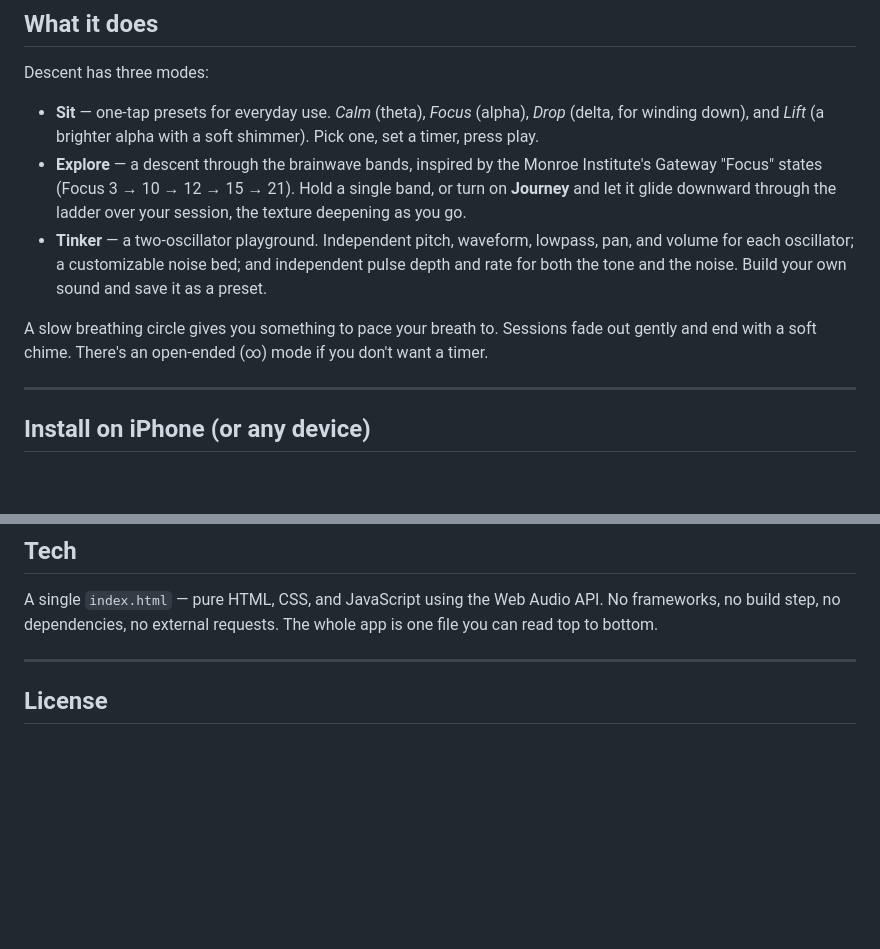
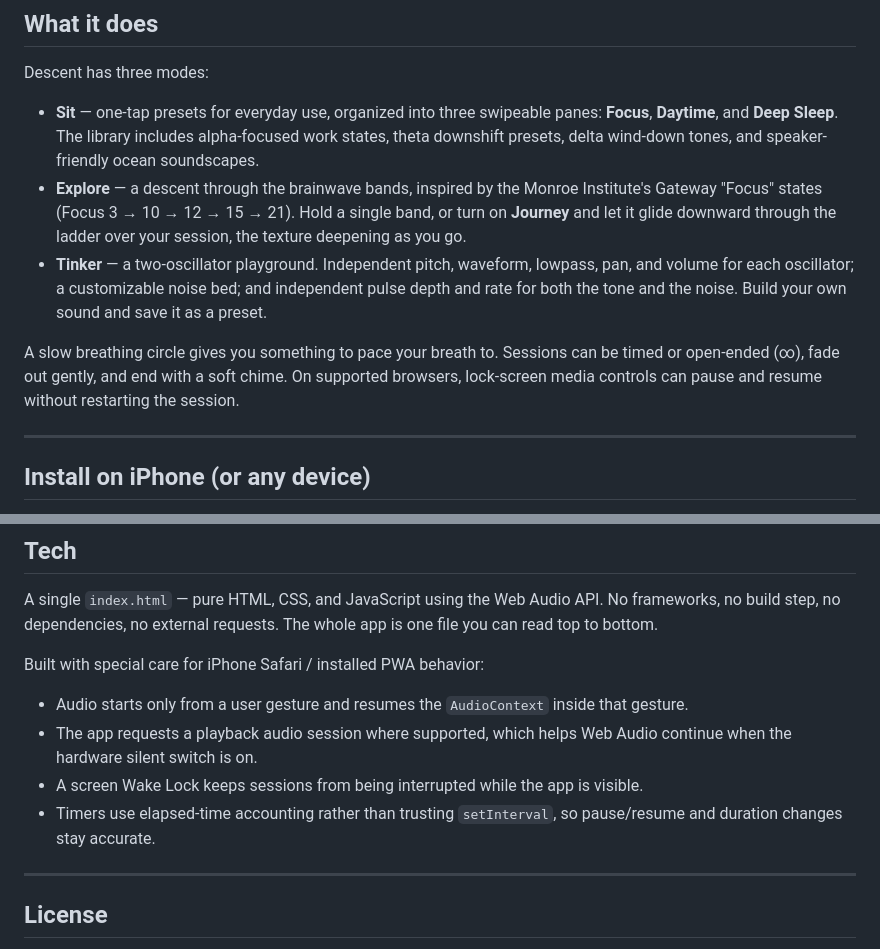
Before and after one commit to hoatscs-droid/descent, a Markdown page: README.md, 2 parts joined by grey strips. GitHub-like rendering; blank space fills up the shorter version.

Commit message:
Polish public README for v1 release

```diff
--- a/README.md
+++ b/README.md
@@ -12,11 +12,11 @@ Descent generates layered audio environments — binaural beats, a warm noise be
 
 Descent has three modes:
 
-- **Sit** — one-tap presets for everyday use. *Calm* (theta), *Focus* (alpha), *Drop* (delta, for winding down), and *Lift* (a brighter alpha with a soft shimmer). Pick one, set a timer, press play.
+- **Sit** — one-tap presets for everyday use, organized into three swipeable panes: **Focus**, **Daytime**, and **Deep Sleep**. The library includes alpha-focused work states, theta downshift presets, delta wind-down tones, and speaker-friendly ocean soundscapes.
 - **Explore** — a descent through the brainwave bands, inspired by the Monroe Institute's Gateway "Focus" states (Focus 3 → 10 → 12 → 15 → 21). Hold a single band, or turn on **Journey** and let it glide downward through the ladder over your session, the texture deepening as you go.
 - **Tinker** — a two-oscillator playground. Independent pitch, waveform, lowpass, pan, and volume for each oscillator; a customizable noise bed; and independent pulse depth and rate for both the tone and the noise. Build your own sound and save it as a preset.
 
-A slow breathing circle gives you something to pace your breath to. Sessions fade out gently and end with a soft chime. There's an open-ended (∞) mode if you don't want a timer.
+A slow breathing circle gives you something to pace your breath to. Sessions can be timed or open-ended (∞), fade out gently, and end with a soft chime. On supported browsers, lock-screen media controls can pause and resume without restarting the session.
 
 ---
 
@@ -59,6 +59,13 @@ Descent runs **entirely on your device.** No accounts, no analytics, no servers,
 
 A single `index.html` — pure HTML, CSS, and JavaScript using the Web Audio API. No frameworks, no build step, no dependencies, no external requests. The whole app is one file you can read top to bottom.
 
+Built with special care for iPhone Safari / installed PWA behavior:
+
+- Audio starts only from a user gesture and resumes the `AudioContext` inside that gesture.
+- The app requests a playback audio session where supported, which helps Web Audio continue when the hardware silent switch is on.
+- A screen Wake Lock keeps sessions from being interrupted while the app is visible.
+- Timers use elapsed-time accounting rather than trusting `setInterval`, so pause/resume and duration changes stay accurate.
+
 ---
 
 ## License
```
